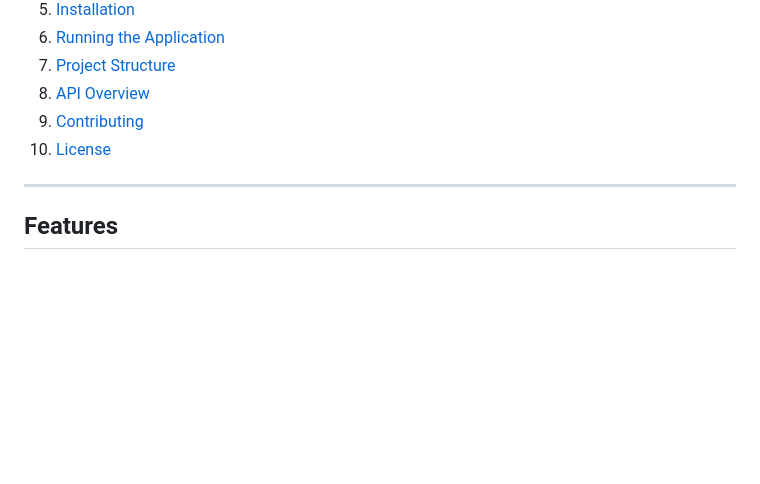
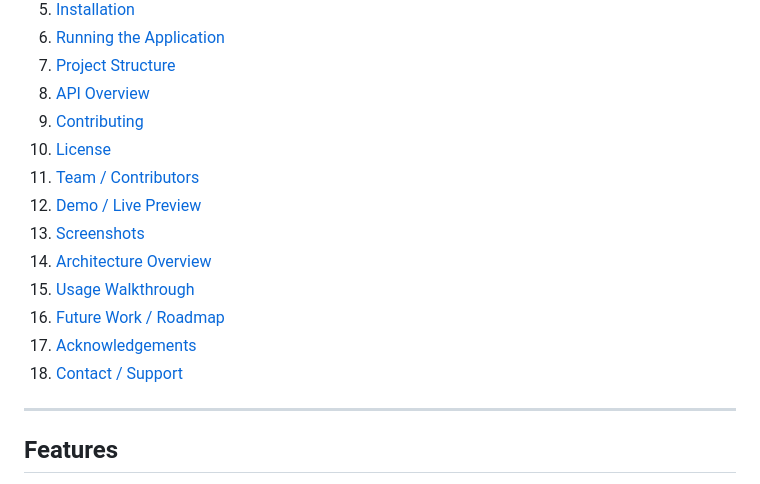
Before and after one commit to pragyan11/securetms-fullstack-prototype, a Markdown page: README.md, the part around one of its changes. GitHub-like rendering; blank space fills up the shorter version.

Commit message:
Add capstone sections: team, demo, screenshots, architecture, usage, roadmap, acknowledgements, contact

```diff
--- a/README.md
+++ b/README.md
@@ -29,6 +29,14 @@ See the [Releases](https://github.com/pragyan11/securetms-fullstack-prototype/re
 8. [API Overview](#api-overview)
 9. [Contributing](#contributing)
 10. [License](#license)
+11. [Team / Contributors](#team--contributors)
+12. [Demo / Live Preview](#demo--live-preview)
+13. [Screenshots](#screenshots)
+14. [Architecture Overview](#architecture-overview)
+15. [Usage Walkthrough](#usage-walkthrough)
+16. [Future Work / Roadmap](#future-work--roadmap)
+17. [Acknowledgements](#acknowledgements)
+18. [Contact / Support](#contact--support)
 
 ---
 
```
Also changed, not shown: other parts of README.md (+69 -0 lines).
